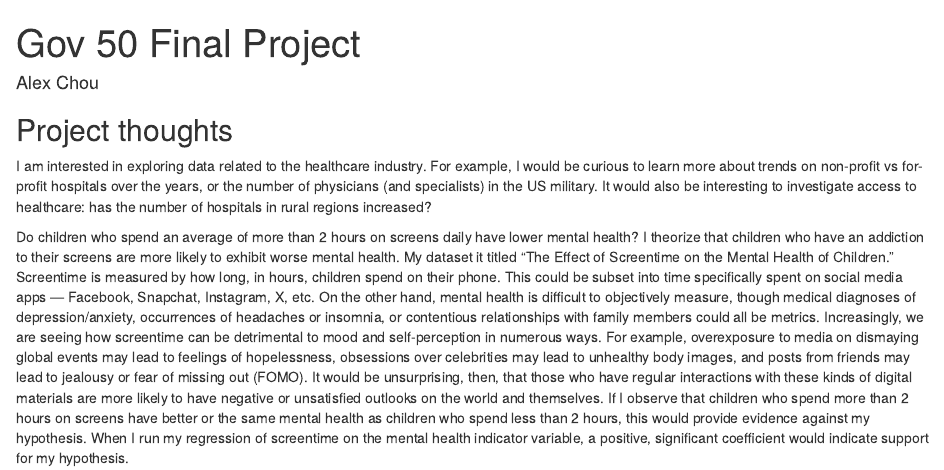
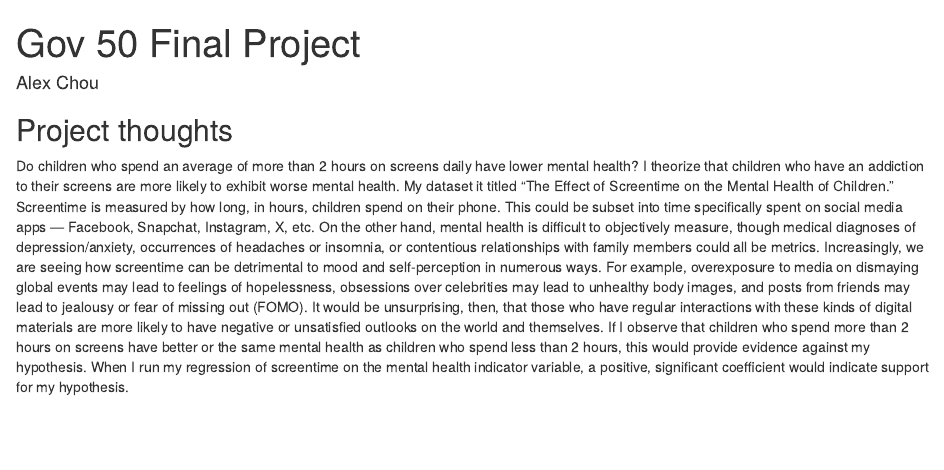
Before and after one commit to achou5755/Gov50-final-project, an R Markdown document (index.Rmd): the page in a window 1100 px wide, from its top. Rendered offline with R 4.5, knitr and Pandoc, with nearby package versions; drawn as R Markdown's standard HTML page in place of the format the file asks for.

Commit message:
Trying again always

```diff
--- a/index.Rmd
+++ b/index.Rmd
@@ -11,6 +11,4 @@ output:
 
 ## Project thoughts
 
-I am interested in exploring data related to the healthcare industry. For example, I would be curious to learn more about trends on non-profit vs for-profit hospitals over the years, or the number of physicians (and specialists) in the US military. It would also be interesting to investigate access to healthcare: has the number of hospitals in rural regions increased?
-
 Do children who spend an average of more than 2 hours on screens daily have lower mental health? I theorize that children who have an addiction to their screens are more likely to exhibit worse mental health. My dataset it titled "The Effect of Screentime on the Mental Health of Children." Screentime is measured by how long, in hours, children spend on their phone. This could be subset into time specifically spent on social media apps — Facebook, Snapchat, Instagram, X, etc. On the other hand, mental health is difficult to objectively measure, though medical diagnoses of depression/anxiety, occurrences of headaches or insomnia, or contentious relationships with family members could all be metrics. Increasingly, we are seeing how screentime can be detrimental to mood and self-perception in numerous ways. For example, overexposure to media on dismaying global events may lead to feelings of hopelessness, obsessions over celebrities may lead to unhealthy body images, and posts from friends may lead to jealousy or fear of missing out (FOMO). It would be unsurprising, then, that those who have regular interactions with these kinds of digital materials are more likely to have negative or unsatisfied outlooks on the world and themselves. If I observe that children who spend more than 2 hours on screens have better or the same mental health as children who spend less than 2 hours, this would provide evidence against my hypothesis. When I run my regression of screentime on the mental health indicator variable, a positive, significant coefficient would indicate support for my hypothesis.
```
Also changed, not shown: index.html.
